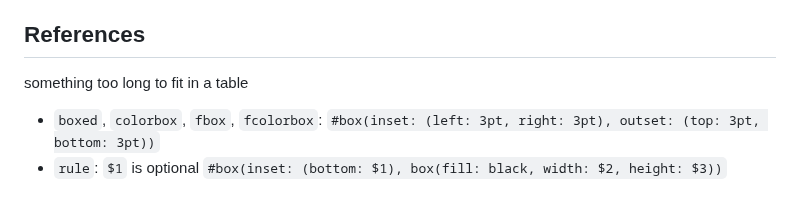
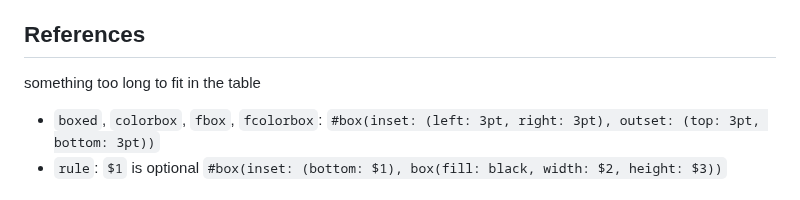
Before and after one commit to 8LWXpg/jupyter2typst, a Markdown page: convert_list.md, the part around the change. Rendered like a GitHub page.

```diff
--- a/convert_list.md
+++ b/convert_list.md
@@ -16,7 +16,7 @@ full list in [KaTeX](https://katex.org/docs/support_table)
 
 ## References
 
-something too long to fit in a table
+something too long to fit in the table
 
 - `boxed`, `colorbox`, `fbox`, `fcolorbox`:
   `#box(inset: (left: 3pt, right: 3pt), outset: (top: 3pt, bottom: 3pt))`
```
